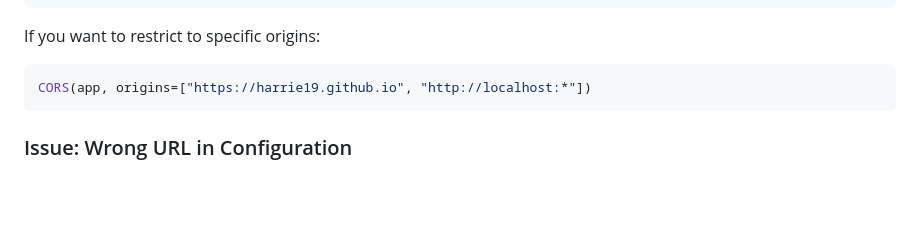
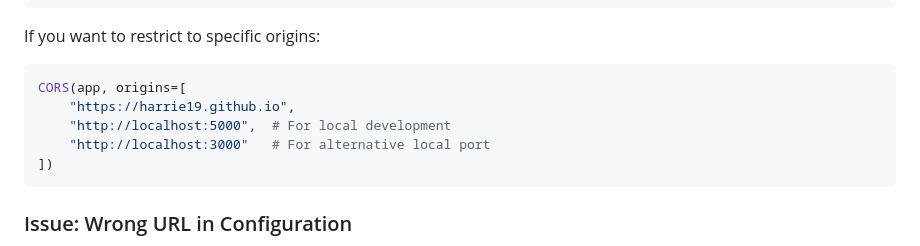
Before and after one commit to harrie19/UMAJA-Core, a Markdown page: docs/BACKEND_URL_CONFIGURATION.md, the part around the change. Drawn GitHub-style; blank space fills up the shorter version.

Commit message:
Fix CORS origin syntax in documentation
Co-authored-by: harrie19 <212593216+harrie19@users.noreply.github.com>

````diff
--- a/docs/BACKEND_URL_CONFIGURATION.md
+++ b/docs/BACKEND_URL_CONFIGURATION.md
@@ -113,7 +113,11 @@ CORS(app)  # Allows all origins
 
 If you want to restrict to specific origins:
 ```python
-CORS(app, origins=["https://harrie19.github.io", "http://localhost:*"])
+CORS(app, origins=[
+    "https://harrie19.github.io",
+    "http://localhost:5000",  # For local development
+    "http://localhost:3000"   # For alternative local port
+])
 ```
 
 ### Issue: Wrong URL in Configuration
````
